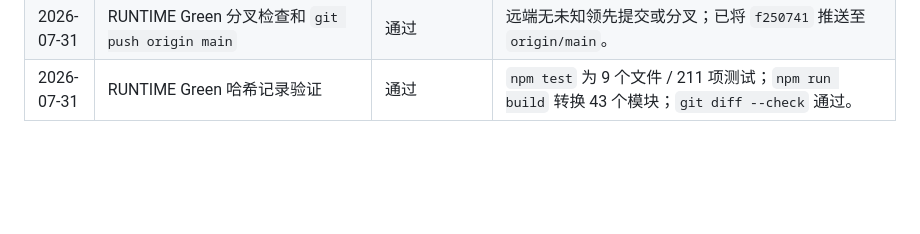
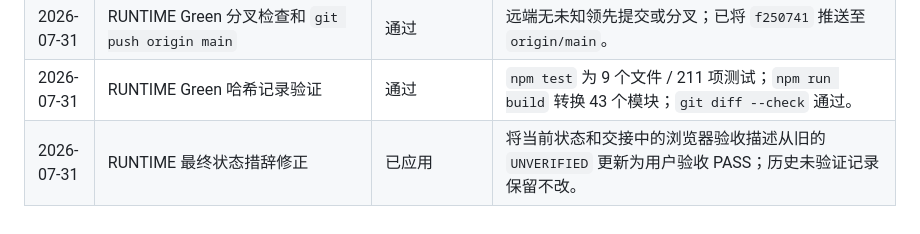
Before and after one commit to chaos-66/Vampire-Survivor, a Markdown page: docs/RUN_LOG.md, the part around the change. Rendered like a GitHub page; blank space fills up the shorter version.

Commit message:
M5: finalize runtime browser status

```diff
--- a/docs/RUN_LOG.md
+++ b/docs/RUN_LOG.md
@@ -351,3 +351,4 @@
 | 2026-07-31 | `git commit -m "M5: close runtime performance checkpoint"` | 通过 | 创建 RUNTIME Green 关闭提交 `f250741`，包含 5 个预期流程文档。 |
 | 2026-07-31 | RUNTIME Green 分叉检查和 `git push origin main` | 通过 | 远端无未知领先提交或分叉；已将 `f250741` 推送至 `origin/main`。 |
 | 2026-07-31 | RUNTIME Green 哈希记录验证 | 通过 | `npm test` 为 9 个文件 / 211 项测试；`npm run build` 转换 43 个模块；`git diff --check` 通过。 |
+| 2026-07-31 | RUNTIME 最终状态措辞修正 | 已应用 | 将当前状态和交接中的浏览器验收描述从旧的 `UNVERIFIED` 更新为用户验收 PASS；历史未验证记录保留不改。 |
```
Also changed, not shown: docs/HANDOFF.md (+1 -1 lines), docs/STATUS.md (+1 -1 lines).
